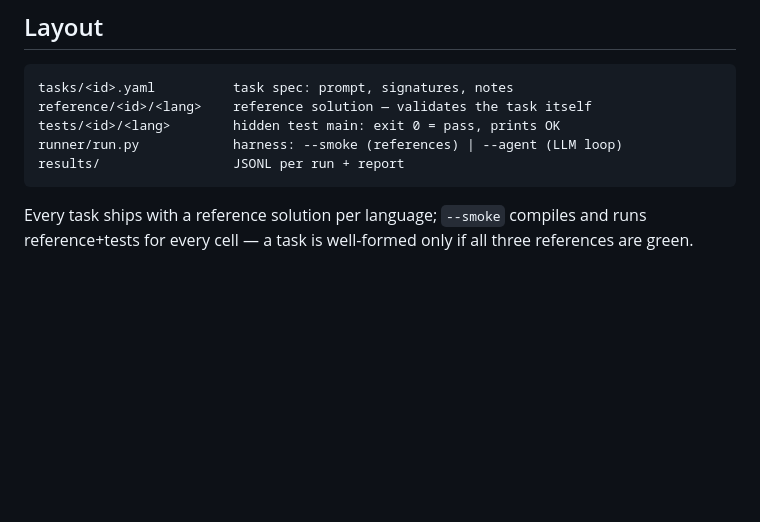
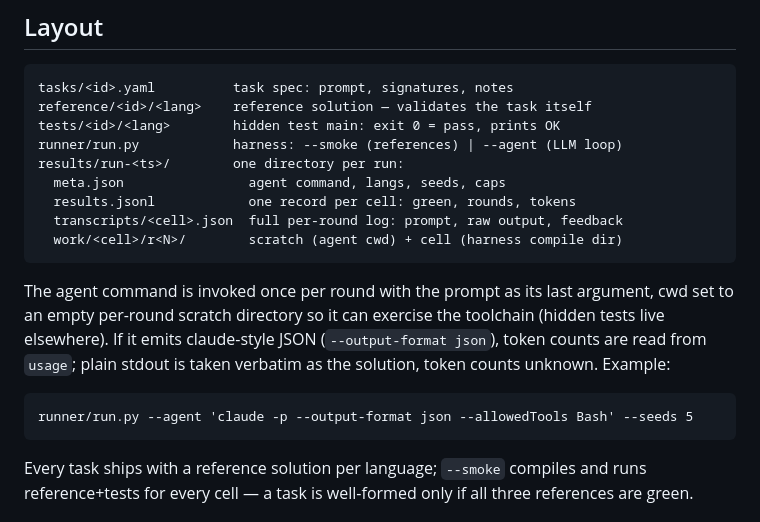
Before and after one commit to kaikailang-org/kaikai-authorability-bench, a Markdown page: README.md, the part around the change. Drawn GitHub-style; blank space fills up the shorter version.

Commit message:
README: results layout + agent invocation contract
Claude-Session: https://claude.ai/code/session_01BuGp9dYCGxbZUawTvYEmes

````diff
--- a/README.md
+++ b/README.md
@@ -67,7 +67,21 @@ tasks/<id>.yaml          task spec: prompt, signatures, notes
 reference/<id>/<lang>    reference solution — validates the task itself
 tests/<id>/<lang>        hidden test main: exit 0 = pass, prints OK
 runner/run.py            harness: --smoke (references) | --agent (LLM loop)
-results/                 JSONL per run + report
+results/run-<ts>/        one directory per run:
+  meta.json                agent command, langs, seeds, caps
+  results.jsonl            one record per cell: green, rounds, tokens
+  transcripts/<cell>.json  full per-round log: prompt, raw output, feedback
+  work/<cell>/r<N>/        scratch (agent cwd) + cell (harness compile dir)
+```
+
+The agent command is invoked once per round with the prompt as its last
+argument, cwd set to an empty per-round scratch directory so it can exercise
+the toolchain (hidden tests live elsewhere). If it emits claude-style JSON
+(`--output-format json`), token counts are read from `usage`; plain stdout is
+taken verbatim as the solution, token counts unknown. Example:
+
+```
+runner/run.py --agent 'claude -p --output-format json --allowedTools Bash' --seeds 5
 ```
 
 Every task ships with a reference solution per language; `--smoke` compiles and
````
